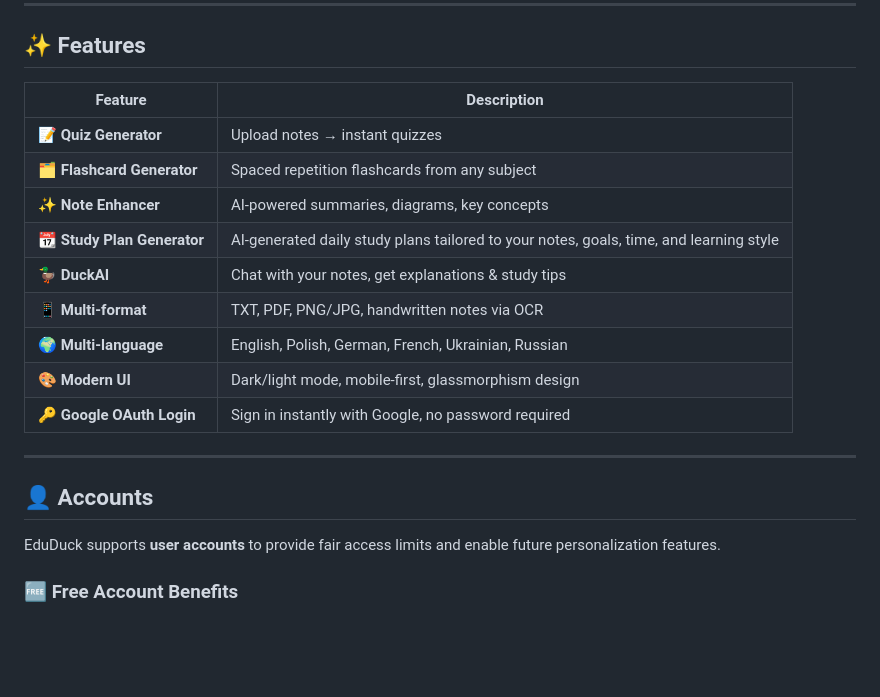
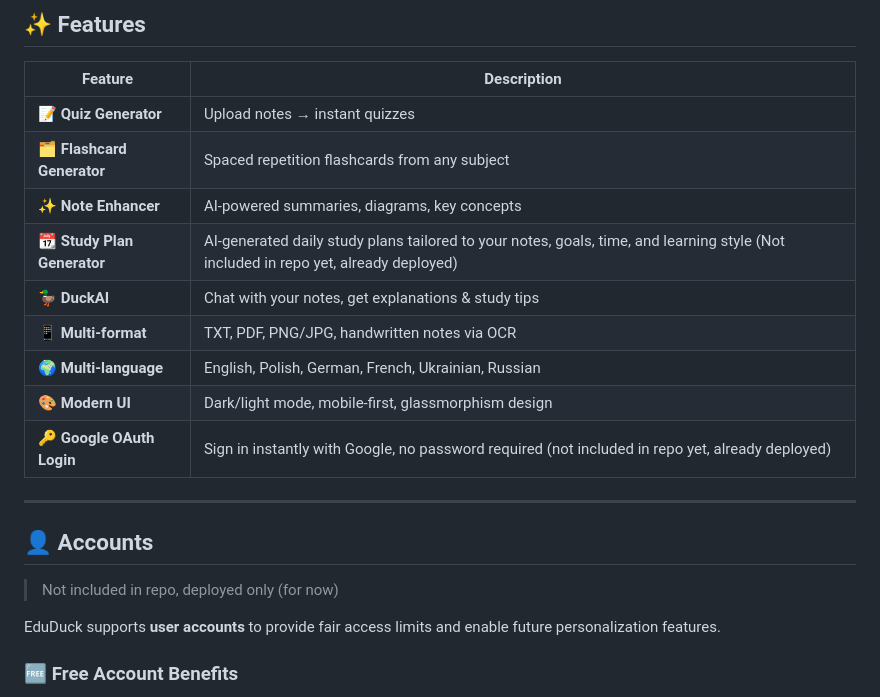
Before and after one commit to VxidDev/eduDuck, a Markdown page: README.md, the part around one of its changes. Drawn GitHub-style; blank space fills up the shorter version.

```diff
--- a/README.md
+++ b/README.md
@@ -57,16 +92,18 @@
 | **📝 Quiz Generator** | Upload notes → instant quizzes |
 | **🗂️ Flashcard Generator** | Spaced repetition flashcards from any subject |
 | **✨ Note Enhancer** | AI-powered summaries, diagrams, key concepts |
-| **📆 Study Plan Generator** | AI-generated daily study plans tailored to your notes, goals, time, and learning style |
+| **📆 Study Plan Generator** | AI-generated daily study plans tailored to your notes, goals, time, and learning style (Not included in repo yet, already deployed) |
 | **🦆 DuckAI** | Chat with your notes, get explanations & study tips |
 | **📱 Multi-format** | TXT, PDF, PNG/JPG, handwritten notes via OCR |
 | **🌍 Multi-language** | English, Polish, German, French, Ukrainian, Russian |
 | **🎨 Modern UI** | Dark/light mode, mobile-first, glassmorphism design |
-| **🔑 Google OAuth Login** | Sign in instantly with Google, no password required |
+| **🔑 Google OAuth Login** | Sign in instantly with Google, no password required (not included in repo yet, already deployed)|
 
 ---
 
 ## 👤 Accounts
+
+> Not included in repo, deployed only (for now)
 
 EduDuck supports **user accounts** to provide fair access limits and enable future personalization features.
 
```
Also changed, not shown: other parts of README.md (+35 -0 lines).
